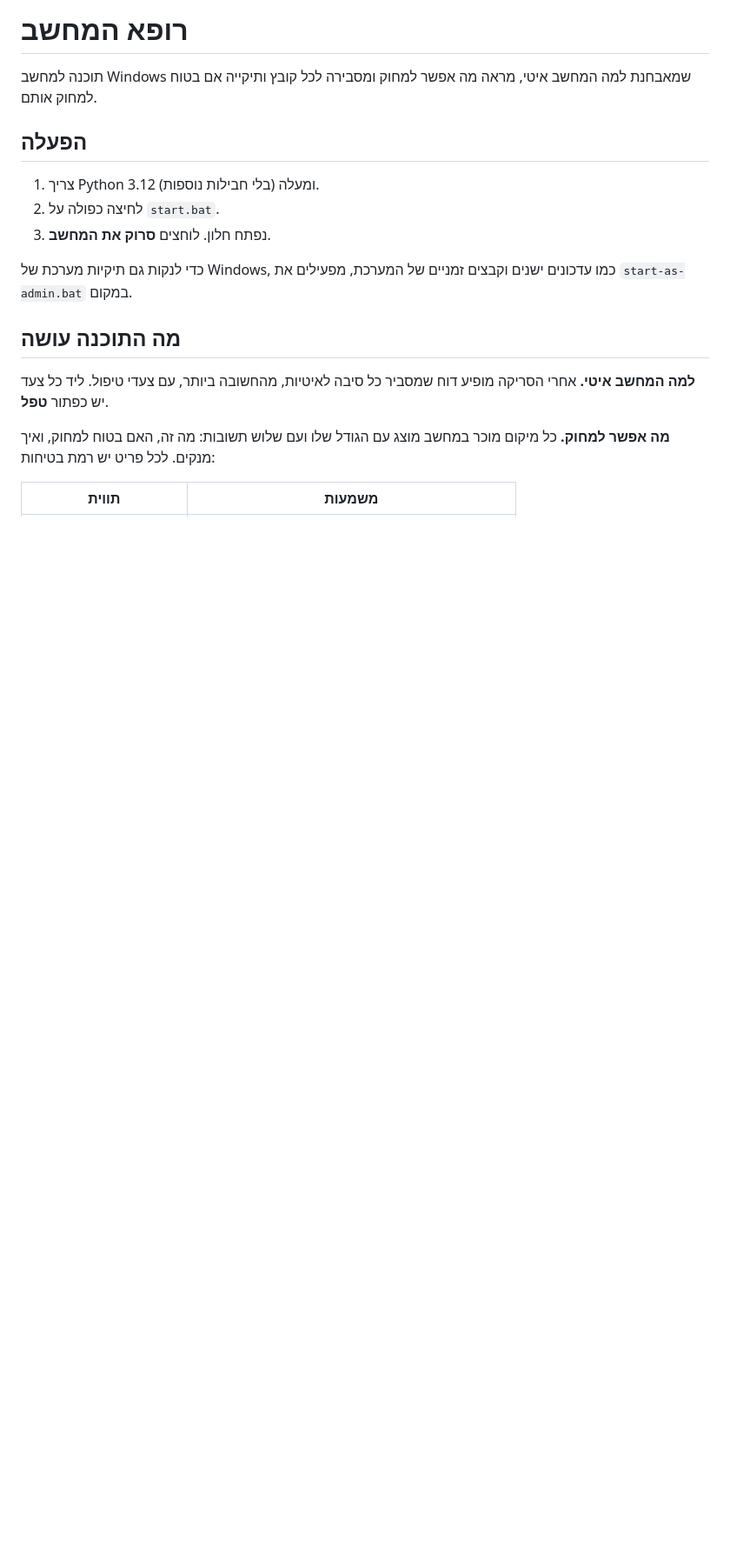
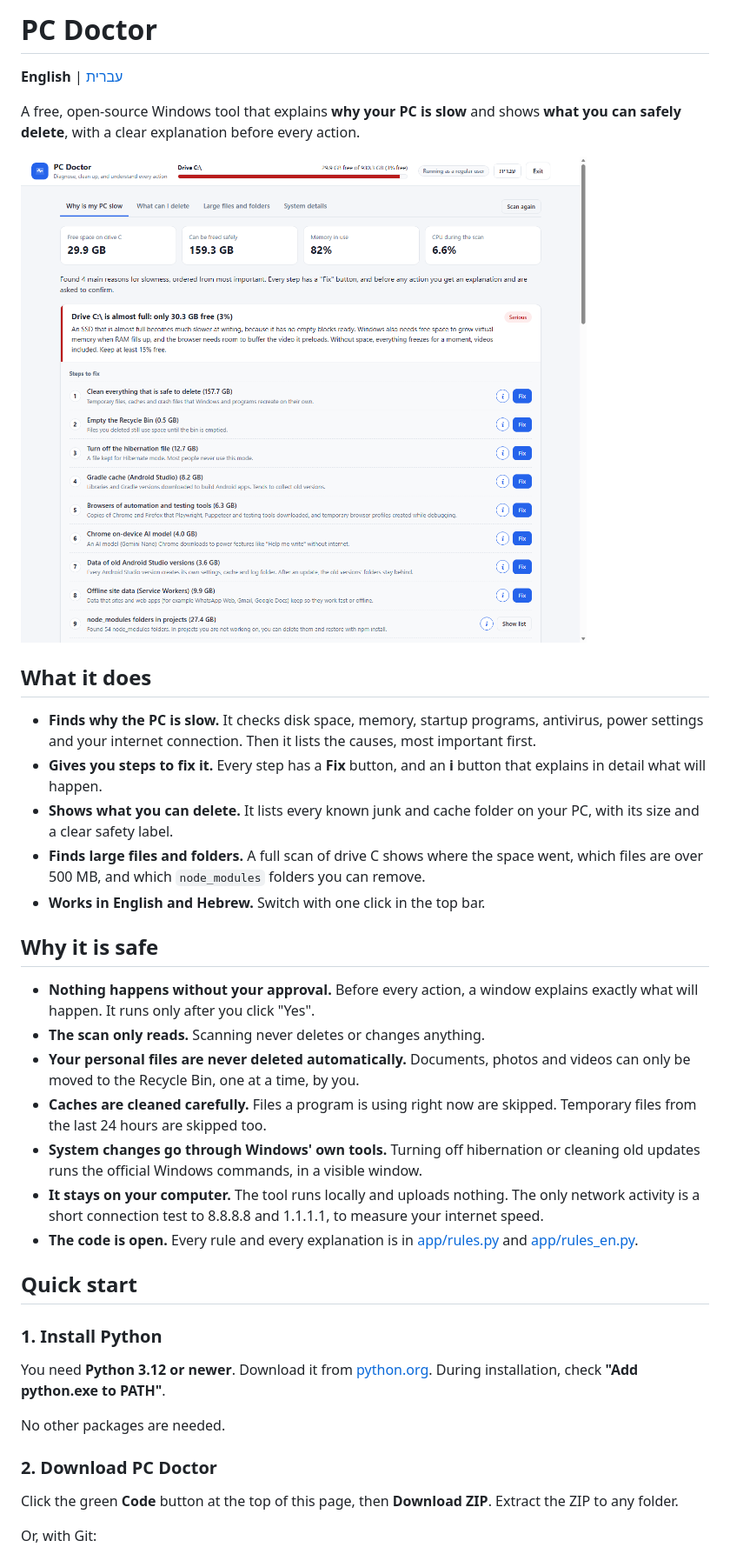
Before and after one commit to ozlevi29/Analyzing-files-on-the-computer, a Markdown page: README.md, the part around one of its changes. Shown at 87% size. GitHub-like rendering; pictures changed too: docs/images/report-en.png (added); blank space fills up the shorter version.

```diff
--- a/README.md
+++ b/README.md
@@ -1,19 +1,40 @@
-# רופא המחשב
+# PC Doctor
 
-תוכנה למחשב Windows שמאבחנת למה המחשב איטי, מראה מה אפשר למחוק ומסבירה לכל קובץ ותיקייה אם בטוח למחוק אותם.
+**English** | [עברית](README.he.md)
 
-## הפעלה
+A free, open-source Windows tool that explains **why your PC is slow** and shows **what you can safely delete**, with a clear explanation before every action.
 
-1. צריך Python 3.12 ומעלה (בלי חבילות נוספות).
-2. לחיצה כפולה על `start.bat`.
-3. נפתח חלון. לוחצים **סרוק את המחשב**.
+![The "Why is my PC slow" report](docs/images/report-en.png)
 
-כדי לנקות גם תיקיות מערכת של Windows, כמו עדכונים ישנים וקבצים זמניים של המערכת, מפעילים את `start-as-admin.bat` במקום.
+## What it does
 
-## מה התוכנה עושה
+- **Finds why the PC is slow.** It checks disk space, memory, startup programs, antivirus, power settings and your internet connection. Then it lists the causes, most important first.
+- **Gives you steps to fix it.** Every step has a **Fix** button, and an **i** button that explains in detail what will happen.
+- **Shows what you can delete.** It lists every known junk and cache folder on your PC, with its size and a clear safety label.
+- **Finds large files and folders.** A full scan of drive C shows where the space went, which files are over 500 MB, and which `node_modules` folders you can remove.
+- **Works in English and Hebrew.** Switch with one click in the top bar.
 
-**למה המחשב איטי.** אחרי הסריקה מופיע דוח שמסביר כל סיבה לאיטיות, מהחשובה ביותר, עם צעדי טיפול. ליד כל צעד יש כפתור **טפל**.
+## Why it is safe
 
-**מה אפשר למחוק.** כל מיקום מוכר במחשב מוצג עם הגודל שלו ועם שלוש תשובות: מה זה, האם בטוח למחוק, ואיך מנקים. לכל פריט יש רמת בטיחות:
+- **Nothing happens without your approval.** Before every action, a window explains exactly what will happen. It runs only after you click "Yes".
+- **The scan only reads.** Scanning never deletes or changes anything.
+- **Your personal files are never deleted automatically.** Documents, photos and videos can only be moved to the Recycle Bin, one at a time, by you.
+- **Caches are cleaned carefully.** Files a program is using right now are skipped. Temporary files from the last 24 hours are skipped too.
+- **System changes go through Windows' own tools.** Turning off hibernation or cleaning old updates runs the official Windows commands, in a visible window.
+- **It stays on your computer.** The tool runs locally and uploads nothing. The only network activity is a short connection test to 8.8.8.8 and 1.1.1.1, to measure your internet speed.
+- **The code is open.** Every rule and every explanation is in [app/rules.py](app/rules.py) and [app/rules_en.py](app/rules_en.py).
 
-| תווית | משמעות |
+## Quick start
+
+### 1. Install Python
+
+You need **Python 3.12 or newer**. Download it from [python.org](https://www.python.org/downloads/). During installation, check **"Add python.exe to PATH"**.
+
+No other packages are needed.
+
+### 2. Download PC Doctor
+
+Click the green **Code** button at the top of this page, then **Download ZIP**. Extract the ZIP to any folder.
+
+Or, with Git:
+
```
Also changed, not shown: other parts of README.md (+60 -22 lines), README.he.md (added, +115 -0 lines), docs/images/details-en.png (added), docs/images/details-he.png (added), docs/images/report-he.png (added), docs/images/what-can-i-delete-en.png (added), 9 other files.
